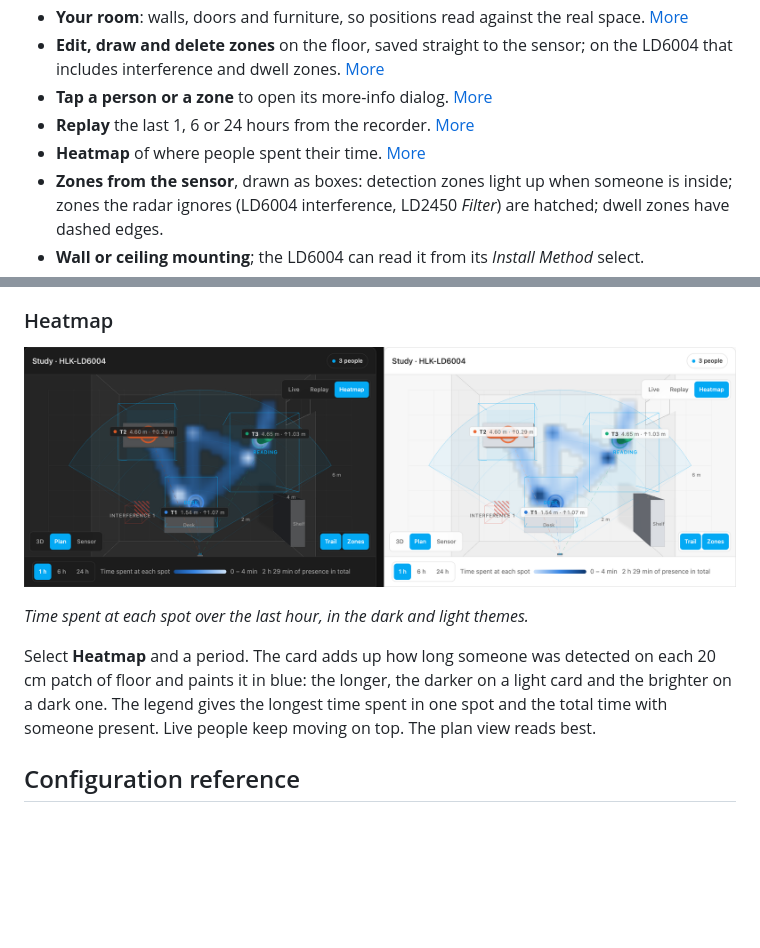
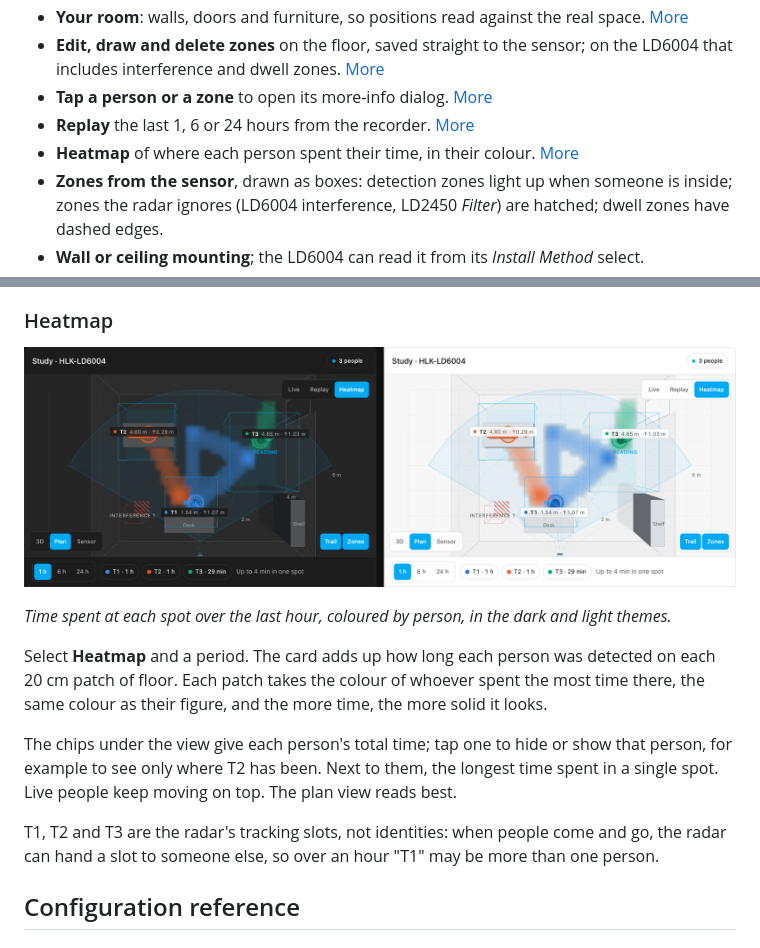
Before and after one commit to dortizesquivel/mmwave-3d-card, a Markdown page: README.md, 2 parts joined by grey strips. GitHub-like rendering; pictures changed too: docs/images/heatmap.png; blank space fills up the shorter version.

Commit message:
Document the per-person heatmap and refresh its images

```diff
--- a/README.md
+++ b/README.md
@@ -31,7 +31,7 @@ It supports two Hi-Link radars:
 - **Edit, draw and delete zones** on the floor, saved straight to the sensor; on the LD6004 that includes interference and dwell zones. [More](#editing-zones)
 - **Tap a person or a zone** to open its more-info dialog. [More](#opening-an-entitys-details)
 - **Replay** the last 1, 6 or 24 hours from the recorder. [More](#replay)
-- **Heatmap** of where people spent their time. [More](#heatmap)
+- **Heatmap** of where each person spent their time, in their colour. [More](#heatmap)
 - **Zones from the sensor**, drawn as boxes: detection zones light up when someone is inside; zones the radar ignores (LD6004 interference, LD2450 *Filter*) are hatched; dwell zones have dashed edges.
 - **Wall or ceiling mounting**; the LD6004 can read it from its *Install Method* select.
 - **Follows the Home Assistant theme** (light, dark and custom themes); the UI is in English or Spanish, following HA's language.
@@ -190,7 +190,11 @@ The people, the table and the zone chips show the chosen moment; zones themselve
 
-*Time spent at each spot over the last hour, in the dark and light themes.*
+*Time spent at each spot over the last hour, coloured by person, in the dark and light themes.*
 
-Select **Heatmap** and a period. The card adds up how long someone was detected on each 20 cm patch of floor and paints it in blue: the longer, the darker on a light card and the brighter on a dark one. The legend gives the longest time spent in one spot and the total time with someone present. Live people keep moving on top. The plan view reads best.
+Select **Heatmap** and a period. The card adds up how long each person was detected on each 20 cm patch of floor. Each patch takes the colour of whoever spent the most time there, the same colour as their figure, and the more time, the more solid it looks.
+
+The chips under the view give each person's total time; tap one to hide or show that person, for example to see only where T2 has been. Next to them, the longest time spent in a single spot. Live people keep moving on top. The plan view reads best.
+
+T1, T2 and T3 are the radar's tracking slots, not identities: when people come and go, the radar can hand a slot to someone else, so over an hour "T1" may be more than one person.
 
 ## Configuration reference
 
```
Also changed, not shown: other parts of README.md (+1 -1 lines), 2 other files.
